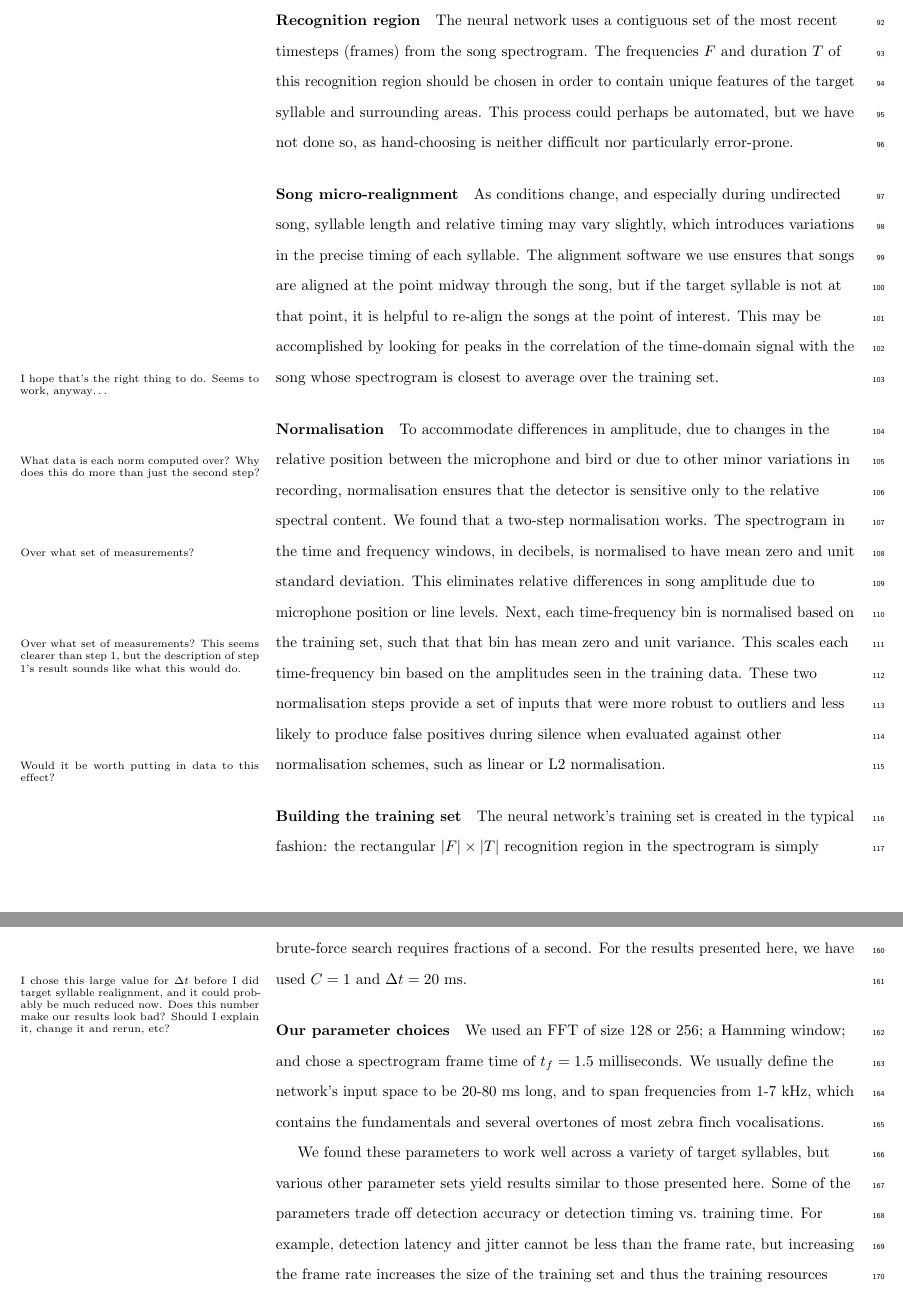
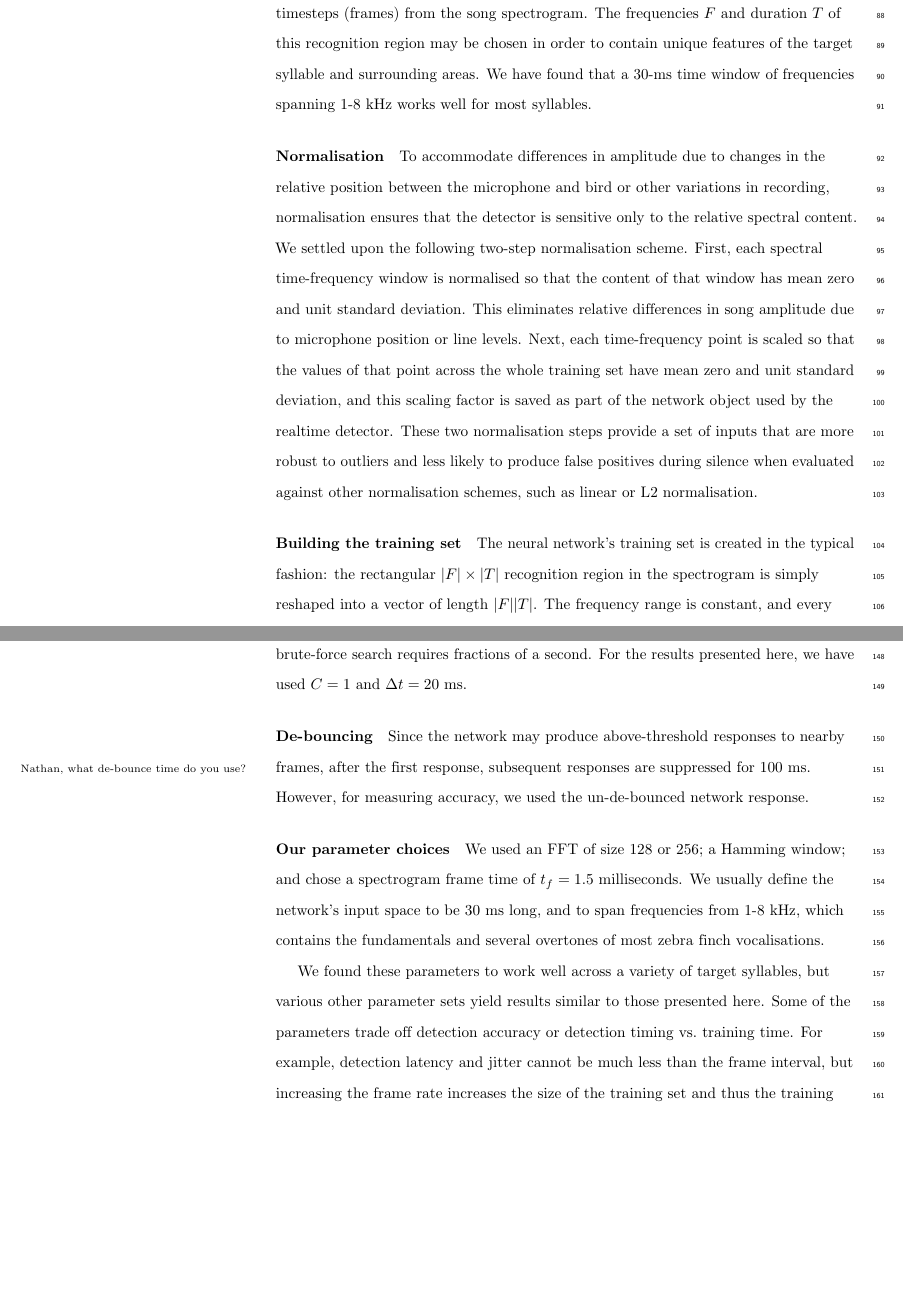
Before and after one commit to bwpearre/papers, a LaTeX paper (2015-11-syllable-detector/main.tex): two parts of pages 5 and 7 of 18 before the commit and two parts of pages 5 and 7 of 17 after it, joined at a grey line, cut at the place of the change, the shorter picture padded with empty space. Compiled offline with pdfLaTeX.

Commit message:
Fix normalisation paragraph.
Kill micro-re-alignment paragraph.

Reorganise description of train/test sets.

Remove some marginpars.

Begin to describe new song and new test.  Remove some references to ROC.

```diff
--- a/2015-11-syllable-detector/main.tex
+++ b/2015-11-syllable-detector/main.tex
@@ -281,41 +274,33 @@ file.
 
 The neural network uses a contiguous set of the most recent timesteps (frames) from the song
 spectrogram.  The frequencies $F$ and duration
-$T$ of this recognition region should be chosen in order to contain
-unique features of the target syllable and surrounding areas. This
-process could perhaps be automated, but we have not done so, as
-hand-choosing is neither difficult nor particularly error-prone.
+$T$ of this recognition region may be chosen in order to contain
+unique features of the target syllable and surrounding areas.  We have found that a 30-ms time window of frequencies spanning 1-8 kHz works well for most syllables.
 
-\subsubsection{Song micro-realignment}
+%% \subsubsection{Song micro-realignment}
 
-As conditions change, and especially during undirected song, syllable
-length and relative timing may vary slightly, which introduces
-variations in the precise timing of each syllable. The alignment
-software we use ensures that songs are aligned at the point midway
-through the song, but if the target syllable is not at that point, it
-is helpful to re-align the songs at the point of interest.  This may
-be accomplished by looking for peaks in the correlation of the
-time-domain signal with the song whose spectrogram is closest to
-average over the training set.\marginpar{I hope that's the right thing
-  to do. Seems to work, anyway\dots}
+%% As conditions change, and especially during undirected song, syllable
+%% length and relative timing may vary slightly, which introduces
+%% variations in the precise timing of each syllable. The alignment
+%% software we use ensures that songs are aligned at the point midway
+%% through the song, but if the target syllable is not at that point, it
+%% is helpful to re-align the songs at the point of interest.  This may
+%% be accomplished by looking for peaks in the correlation of the
+%% time-domain signal with the song whose spectrogram is closest to
+%% average over the training set.\marginpar{I hope that's the right thing
+%%   to do. Seems to work, anyway\dots}
 
 \subsubsection{Normalisation}
 
-To accommodate differences in amplitude, due to changes in the relative position between the microphone and bird or due to other \marginpar{What data is each norm computed over? Why does this do more than just the second step?}
-minor variations in recording, normalisation ensures that the
-detector is sensitive only to the relative spectral content. We found
-that a two-step normalisation works. The spectrogram in the time and
-frequency windows, in decibels, is normalised\marginpar{Over what set of measurements?} to have mean zero and
+To accommodate differences in amplitude due to changes in the relative position between the microphone and bird or other
+variations in recording, normalisation ensures that the
+detector is sensitive only to the relative spectral content.  We settled upon the following two-step normalisation scheme. First, each spectral time-frequency window is normalised so that the content of that window has mean zero and
 unit standard deviation. This eliminates relative differences in song
-amplitude due to microphone position or line levels. Next, each
-time-frequency bin is normalised based on the training set,\marginpar{Over what set of measurements? This seems clearer than step 1, but the description of step 1's result sounds like what this would do.} such that
-that bin has mean zero and unit variance. This scales each
-time-frequency bin based on the amplitudes seen in the training data.
-These two normalisation steps provide a set of inputs that were more
+amplitude due to microphone position or line levels. Next, each time-frequency point is scaled so that the values of that point across the whole training set have mean zero and unit standard deviation, and this scaling factor is saved as part of the network object used by the realtime detector.
+These two normalisation steps provide a set of inputs that are more
 robust to outliers and less likely to produce false positives during
 silence when evaluated against other normalisation schemes, such as
-linear or L2 normalisation. \marginpar{Would it be worth putting in
-data to this effect?}
+linear or L2 normalisation.
 
 \subsubsection{Building the training set}
 
@@ -378,24 +363,25 @@ negatives given in Section~\ref{sec:accuracy}. Since large
 portions of the cost function are flat, random-restart hillclimbing
 would be effective, but a brute-force search requires fractions of a
 second. For the results presented here, we have used $C=1$ and $\Delta
-t=20$ ms.\marginpar{I chose this large value for $\Delta t$ before I
-  did target syllable realignment, and it could probably be much
-  reduced now. Does this number make our results look bad? Should I
-  explain it, change it and rerun, etc?}
+t=20$ ms.
+
+\subsubsection{De-bouncing}
+
+Since the network may produce above-threshold responses to nearby frames, after the first response, subsequent responses are suppressed for 100 ms.\marginpar{Nathan, what de-bounce time do you use?} However, for measuring accuracy, we used the un-de-bounced network response.
 
 \subsubsection{Our parameter choices}
 
 We used an FFT of size 128 or 256; a Hamming window; and chose a spectrogram
 frame time of $t_f=1.5$ milliseconds.  We usually define the
-network's input space to be 20-80 ms long, and to span frequencies
-from 1-7 kHz, which contains the fundamentals and several
+network's input space to be 30 ms long, and to span frequencies
+from 1-8 kHz, which contains the fundamentals and several
 overtones of most zebra finch vocalisations.
 
 We found these parameters to work well across a variety of target
 syllables, but various other parameter sets yield results similar to those
 presented here.  Some of the parameters trade off detection accuracy
 or detection timing vs.~training time. For example, detection latency
-and jitter cannot be less than the frame rate, but increasing the
+and jitter cannot be much less than the frame interval, but increasing the
 frame rate increases the size of the training set and thus the
 training resources required and the detection latency.
 
```
Also changed, not shown: 2015-11-syllable-detector/main.tex (70 more changed lines).
